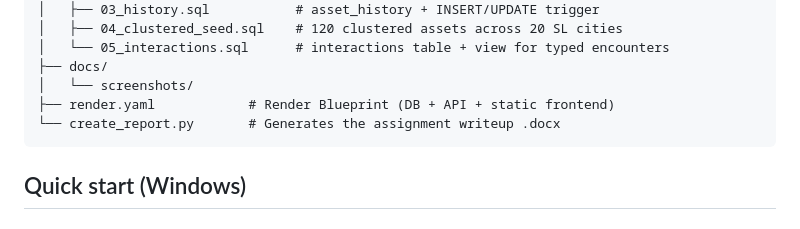
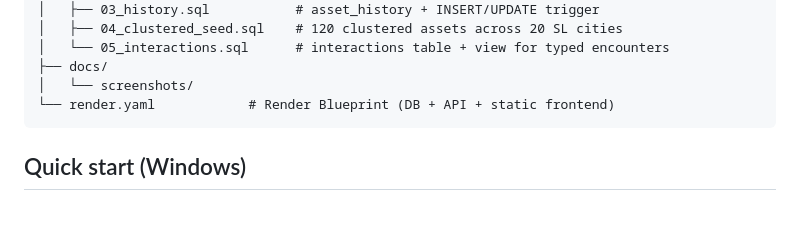
Before and after one commit to MihanTilk/WebGIS, a Markdown page: README.md, the part around the change. GitHub-like rendering.

Commit message:
minor bug fix

````diff
--- a/README.md
+++ b/README.md
@@ -51,8 +51,7 @@ OpenLayers (browser)  --HTTP/GeoJSON-->  Flask API  --SQL-->  PostgreSQL + PostG
 │   └── 05_interactions.sql      # interactions table + view for typed encounters
 ├── docs/
 │   └── screenshots/
-├── render.yaml            # Render Blueprint (DB + API + static frontend)
-└── create_report.py       # Generates the assignment writeup .docx
+└── render.yaml            # Render Blueprint (DB + API + static frontend)
 ```
 
 ## Quick start (Windows)
````
